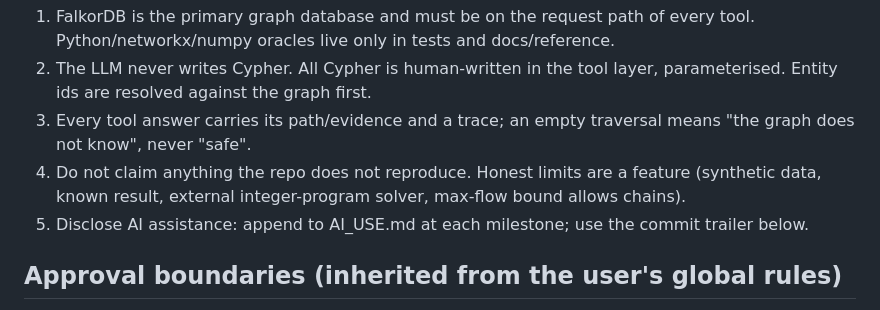
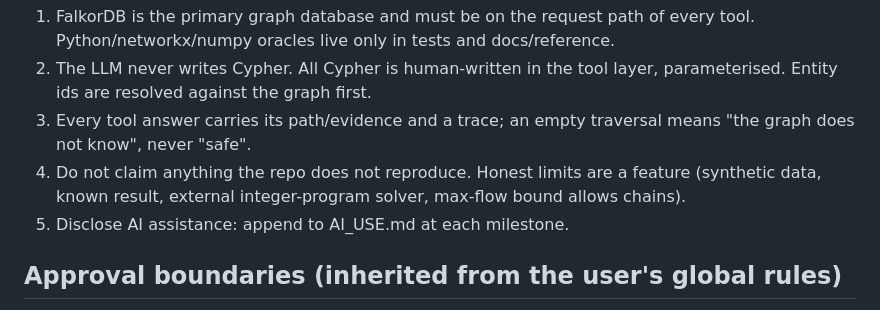
Before and after one commit to Dhanalakshmi-D04/swap-falkorDB, a Markdown page: AGENTS.md, the part around the change. GitHub-like rendering.

Commit message:
AGENTS.md: tidy AI-disclosure rule

```diff
--- a/AGENTS.md
+++ b/AGENTS.md
@@ -9,7 +9,7 @@ Read first: docs/EVIDENCE.md (verified facts, expected numbers, FalkorDB gotchas
 2. The LLM never writes Cypher. All Cypher is human-written in the tool layer, parameterised. Entity ids are resolved against the graph first.
 3. Every tool answer carries its path/evidence and a trace; an empty traversal means "the graph does not know", never "safe".
 4. Do not claim anything the repo does not reproduce. Honest limits are a feature (synthetic data, known result, external integer-program solver, max-flow bound allows chains).
-5. Disclose AI assistance: append to AI_USE.md at each milestone; use the commit trailer below.
+5. Disclose AI assistance: append to AI_USE.md at each milestone.
 
 ## Approval boundaries (inherited from the user's global rules)
 Run ordinary project work without asking: tests, builds, linting, formatting, code generation, edits inside this repo, running the local FalkorDB container.
```
